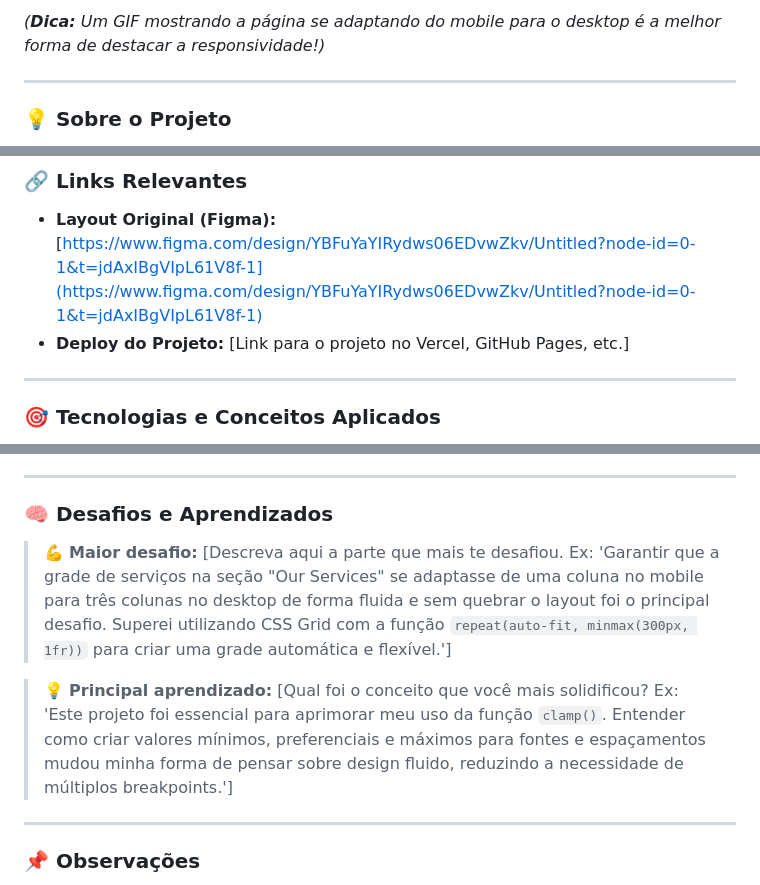
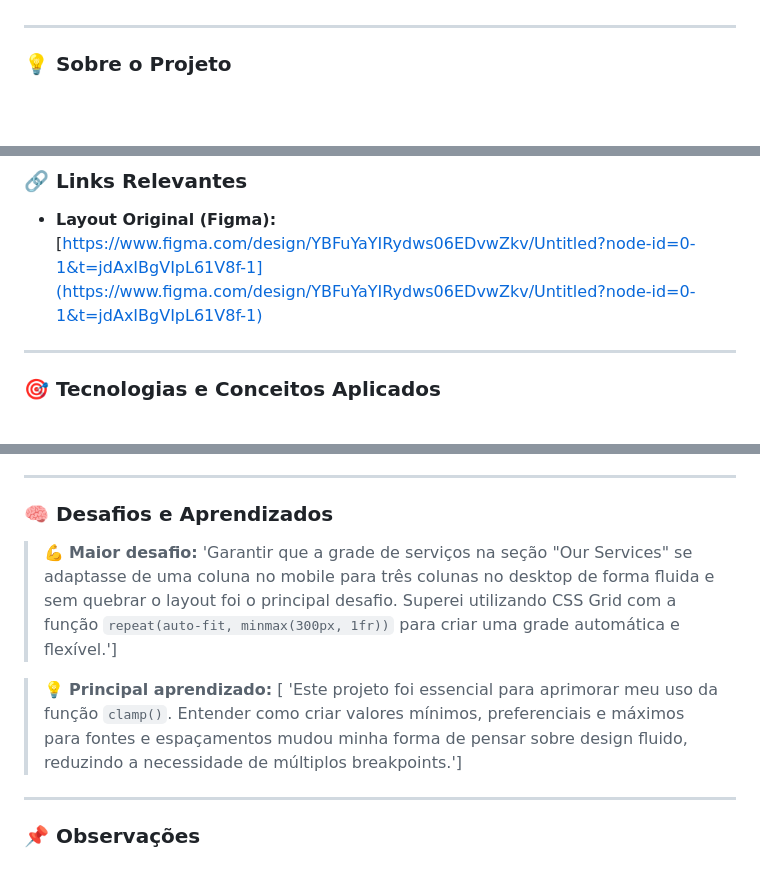
Before and after one commit to Vinizapella/Replicar-Design-Responsivo, a Markdown page: README.md, 3 parts joined by grey strips. GitHub-like rendering; blank space fills up the shorter version.

```diff
--- a/README.md
+++ b/README.md
@@ -10,5 +10,4 @@
 
-*(**Dica:** Um GIF mostrando a página se adaptando do mobile para o desktop é a melhor forma de destacar a responsividade!)*
 
 ---
 
@@ -21,7 +20,6 @@ O desafio deste projeto foi transformar um design de alta fidelidade do Figma em
 ### 🔗 Links Relevantes
 
 * **Layout Original (Figma):** [https://www.figma.com/design/YBFuYaYIRydws06EDvwZkv/Untitled?node-id=0-1&t=jdAxIBgVIpL61V8f-1](https://www.figma.com/design/YBFuYaYIRydws06EDvwZkv/Untitled?node-id=0-1&t=jdAxIBgVIpL61V8f-1)
-* **Deploy do Projeto:** [Link para o projeto no Vercel, GitHub Pages, etc.]
 
 ---
 
@@ -70,9 +68,9 @@ Para visualizar o projeto em sua máquina, siga os passos abaixo:
 
 ### 🧠 Desafios e Aprendizados
 
-> 💪 **Maior desafio:** [Descreva aqui a parte que mais te desafiou. Ex: 'Garantir que a grade de serviços na seção "Our Services" se adaptasse de uma coluna no mobile para três colunas no desktop de forma fluida e sem quebrar o layout foi o principal desafio. Superei utilizando CSS Grid com a função `repeat(auto-fit, minmax(300px, 1fr))` para criar uma grade automática e flexível.']
+> 💪 **Maior desafio:** 'Garantir que a grade de serviços na seção "Our Services" se adaptasse de uma coluna no mobile para três colunas no desktop de forma fluida e sem quebrar o layout foi o principal desafio. Superei utilizando CSS Grid com a função `repeat(auto-fit, minmax(300px, 1fr))` para criar uma grade automática e flexível.']
 
-> 💡 **Principal aprendizado:** [Qual foi o conceito que você mais solidificou? Ex: 'Este projeto foi essencial para aprimorar meu uso da função `clamp()`. Entender como criar valores mínimos, preferenciais e máximos para fontes e espaçamentos mudou minha forma de pensar sobre design fluido, reduzindo a necessidade de múltiplos breakpoints.']
+> 💡 **Principal aprendizado:** [ 'Este projeto foi essencial para aprimorar meu uso da função `clamp()`. Entender como criar valores mínimos, preferenciais e máximos para fontes e espaçamentos mudou minha forma de pensar sobre design fluido, reduzindo a necessidade de múltiplos breakpoints.']
 
 ---
 
```
Also changed, not shown: other parts of README.md (+1 -1 lines).
